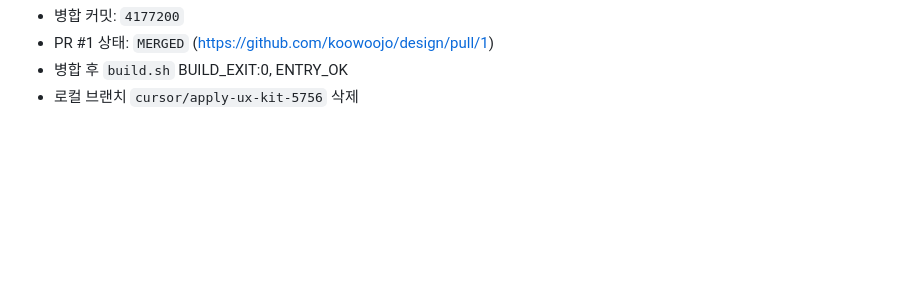
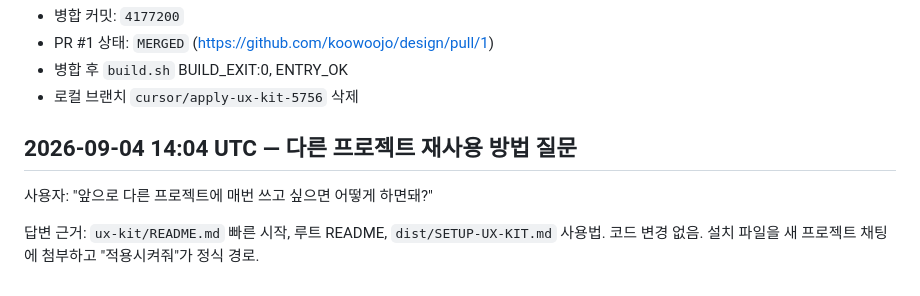
Before and after one commit to koowoojo/design, a Markdown page: walkthrough.md, the part around the change. Drawn GitHub-style; blank space fills up the shorter version.

Commit message:
docs: 다른 프로젝트 재사용 질문 기록
Co-authored-by: koowoojo <koowoojo@users.noreply.github.com>

```diff
--- a/walkthrough.md
+++ b/walkthrough.md
@@ -105,3 +105,10 @@ PR: https://github.com/koowoojo/design/pull/1 (ready for review)
 - PR #1 상태: `MERGED` (https://github.com/koowoojo/design/pull/1)
 - 병합 후 `build.sh` BUILD_EXIT:0, ENTRY_OK
 - 로컬 브랜치 `cursor/apply-ux-kit-5756` 삭제
+
+## 2026-09-04 14:04 UTC — 다른 프로젝트 재사용 방법 질문
+
+사용자: "앞으로 다른 프로젝트에 매번 쓰고 싶으면 어떻게 하면돼?"
+
+답변 근거: `ux-kit/README.md` 빠른 시작, 루트 README, `dist/SETUP-UX-KIT.md` 사용법.
+코드 변경 없음. 설치 파일을 새 프로젝트 채팅에 첨부하고 "적용시켜줘"가 정식 경로.
```
